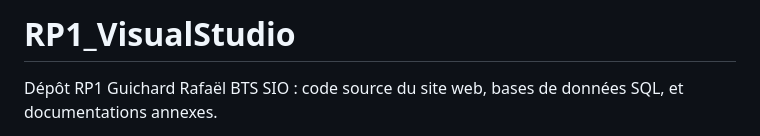
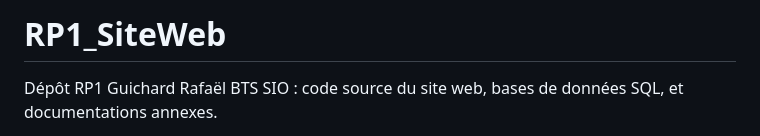
Before and after one commit to rafale60700/RP1_SiteWeb, a Markdown page: README.md, the part around the change. GitHub-like rendering.

```diff
--- a/README.md
+++ b/README.md
@@ -1,4 +1,4 @@
-# RP1_VisualStudio
+# RP1_SiteWeb
 Dépôt RP1 Guichard Rafaël BTS SIO : code source du site web, bases de données SQL, et documentations annexes.
 
 GSB-SHOP
```
